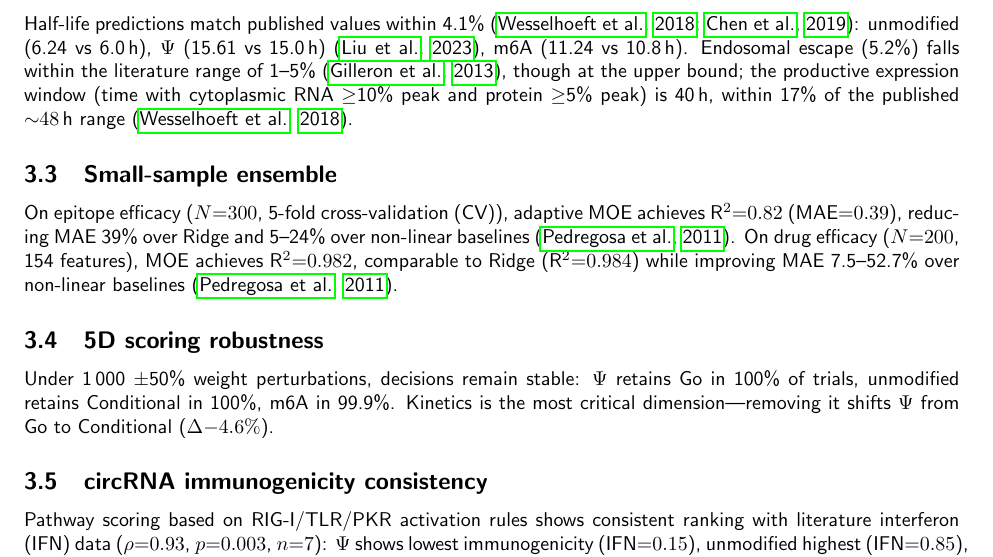
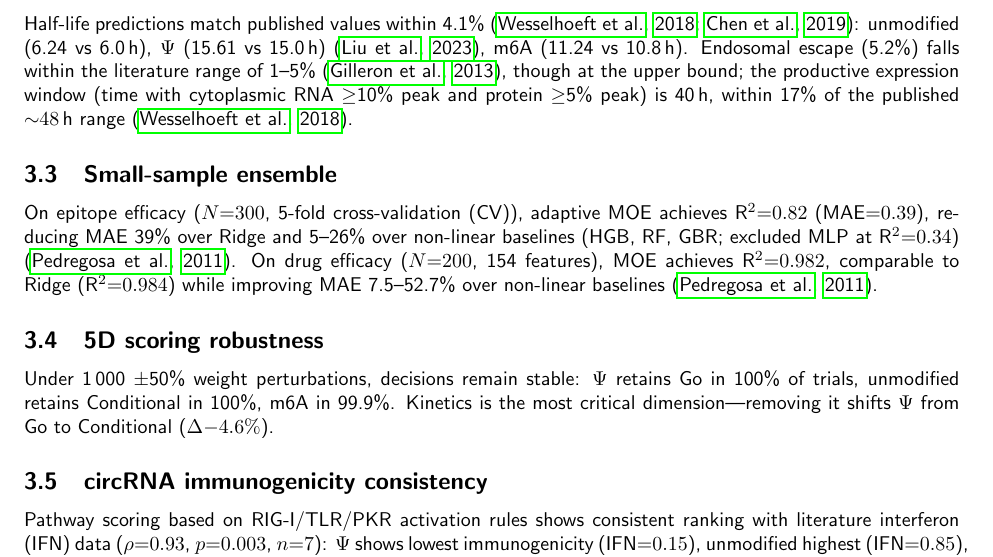
Before and after one commit to RomanCohort/confluencia, a LaTeX paper (paper/mypaper/main.tex, which reads paper/mypaper/sections/results.tex): part of page 3 of 5, cut so that both start at the same text. Compiled offline with pdfLaTeX.

Commit message:
Fix epitope MAE improvement range from 5-24% to 5-26%
The actual non-linear baseline improvements (excluding weak MLP at
R2=0.34) are: HGB 5%, RF 22%, GBR 26%. The previous 5-24% range
understated the upper bound and did not cover GBR improvement.

Co-Authored-By: Claude Opus 4.6 <noreply@anthropic.com>

```diff
--- a/paper/mypaper/sections/results.tex
+++ b/paper/mypaper/sections/results.tex
@@ -41,7 +41,7 @@ Half-life predictions match published values within 4.1\% \citep{wesselhoeft2018
 
 \subsection{Small-sample ensemble}
 
-On epitope efficacy ($N{=}300$, 5-fold cross-validation (CV)), adaptive MOE achieves R$^2{=}0.82$ (MAE${=}0.39$), reducing MAE 39\% over Ridge and 5--24\% over non-linear baselines \citep{pedregosa2011}. On drug efficacy ($N{=}200$, 154 features), MOE achieves R$^2{=}0.982$, comparable to Ridge (R$^2{=}0.984$) while improving MAE 7.5--52.7\% over non-linear baselines \citep{pedregosa2011}.
+On epitope efficacy ($N{=}300$, 5-fold cross-validation (CV)), adaptive MOE achieves R$^2{=}0.82$ (MAE${=}0.39$), reducing MAE 39\% over Ridge and 5--26\% over non-linear baselines (HGB, RF, GBR; excluded MLP at R$^2{=}0.34$) \citep{pedregosa2011}. On drug efficacy ($N{=}200$, 154 features), MOE achieves R$^2{=}0.982$, comparable to Ridge (R$^2{=}0.984$) while improving MAE 7.5--52.7\% over non-linear baselines \citep{pedregosa2011}.
 
 \subsection{5D scoring robustness}
 
```
